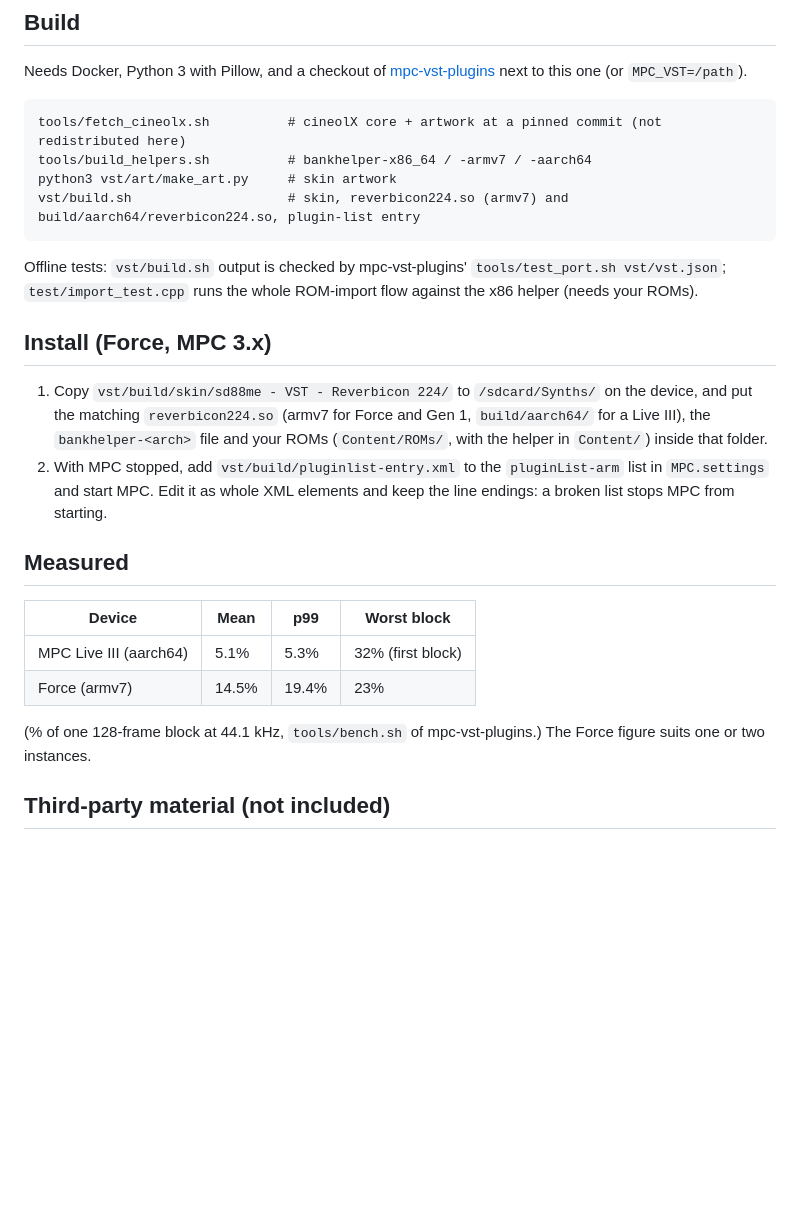
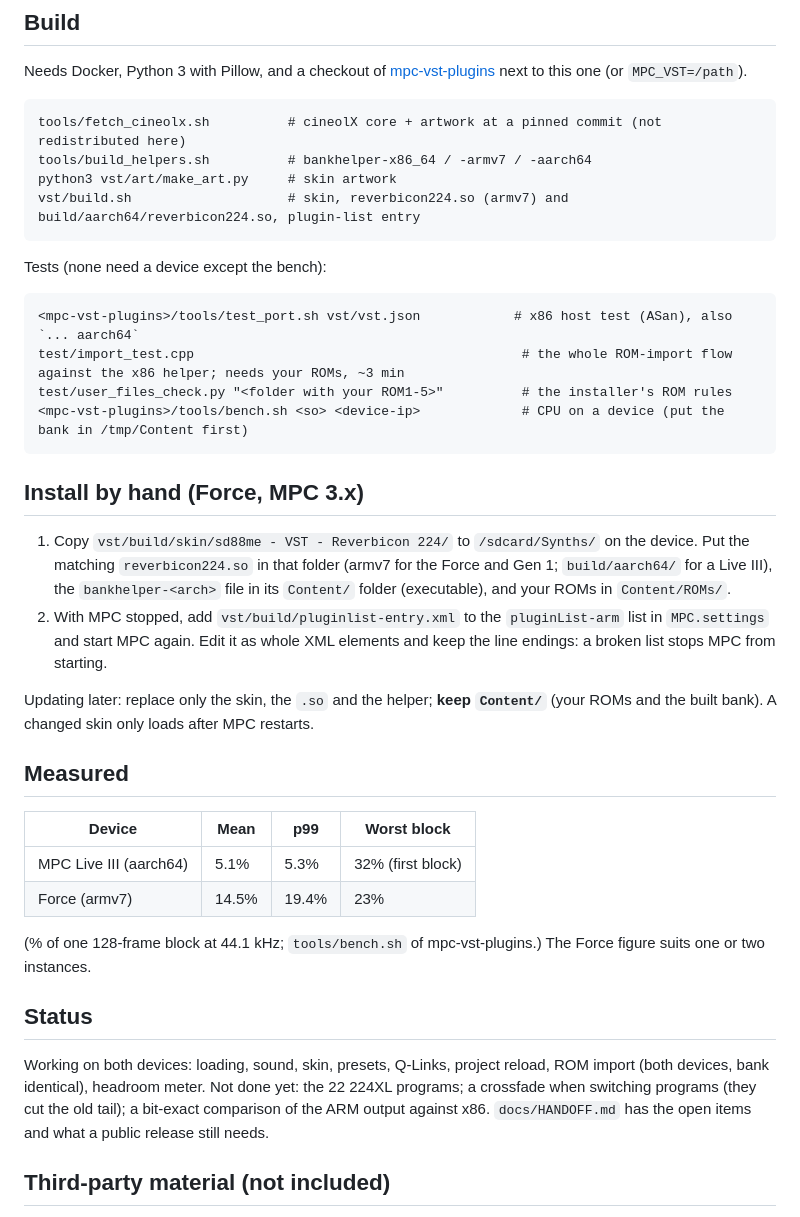
Before and after one commit to sd88me/mpc-vst-reverbicon224, a Markdown page: README.md, the part around one of its changes. Rendered like a GitHub page; blank space fills up the shorter version.

````diff
--- a/README.md
+++ b/README.md
@@ -28,16 +60,25 @@ python3 vst/art/make_art.py     # skin artwork
 vst/build.sh                    # skin, reverbicon224.so (armv7) and build/aarch64/reverbicon224.so, plugin-list entry
 ```
 
-Offline tests: `vst/build.sh` output is checked by mpc-vst-plugins' `tools/test_port.sh vst/vst.json`;
-`test/import_test.cpp` runs the whole ROM-import flow against the x86 helper (needs your ROMs).
+Tests (none need a device except the bench):
 
-## Install (Force, MPC 3.x)
+```
+<mpc-vst-plugins>/tools/test_port.sh vst/vst.json            # x86 host test (ASan), also `... aarch64`
+test/import_test.cpp                                          # the whole ROM-import flow against the x86 helper; needs your ROMs, ~3 min
+test/user_files_check.py "<folder with your ROM1-5>"          # the installer's ROM rules
+<mpc-vst-plugins>/tools/bench.sh <so> <device-ip>             # CPU on a device (put the bank in /tmp/Content first)
+```
 
-1. Copy `vst/build/skin/sd88me - VST - Reverbicon 224/` to `/sdcard/Synths/` on the device, and put the matching
-   `reverbicon224.so` (armv7 for Force and Gen 1, `build/aarch64/` for a Live III), the `bankhelper-<arch>` file and your
-   ROMs (`Content/ROMs/`, with the helper in `Content/`) inside that folder.
-2. With MPC stopped, add `vst/build/pluginlist-entry.xml` to the `pluginList-arm` list in `MPC.settings` and start MPC.
+## Install by hand (Force, MPC 3.x)
+
+1. Copy `vst/build/skin/sd88me - VST - Reverbicon 224/` to `/sdcard/Synths/` on the device. Put the matching
+   `reverbicon224.so` in that folder (armv7 for the Force and Gen 1; `build/aarch64/` for a Live III), the `bankhelper-<arch>`
+   file in its `Content/` folder (executable), and your ROMs in `Content/ROMs/`.
+2. With MPC stopped, add `vst/build/pluginlist-entry.xml` to the `pluginList-arm` list in `MPC.settings` and start MPC again.
    Edit it as whole XML elements and keep the line endings: a broken list stops MPC from starting.
+
+Updating later: replace only the skin, the `.so` and the helper; **keep `Content/`** (your ROMs and the built bank). A changed
+skin only loads after MPC restarts.
 
 ## Measured
 
@@ -46,7 +87,13 @@ Offline tests: `vst/build.sh` output is checked by mpc-vst-plugins' `tools/test_
 | MPC Live III (aarch64) | 5.1% | 5.3% | 32% (first block) |
 | Force (armv7) | 14.5% | 19.4% | 23% |
 
-(% of one 128-frame block at 44.1 kHz, `tools/bench.sh` of mpc-vst-plugins.) The Force figure suits one or two instances.
+(% of one 128-frame block at 44.1 kHz; `tools/bench.sh` of mpc-vst-plugins.) The Force figure suits one or two instances.
+
+## Status
+
+Working on both devices: loading, sound, skin, presets, Q-Links, project reload, ROM import (both devices, bank identical), headroom
+meter. Not done yet: the 22 224XL programs; a crossfade when switching programs (they cut the old tail); a bit-exact comparison of
+the ARM output against x86. `docs/HANDOFF.md` has the open items and what a public release still needs.
 
 ## Third-party material (not included)
 
````
Also changed, not shown: other parts of README.md (+41 -9 lines), docs/HANDOFF.md (+6 -3 lines), docs/img/reverbicon224.png (added), 2 other files.
